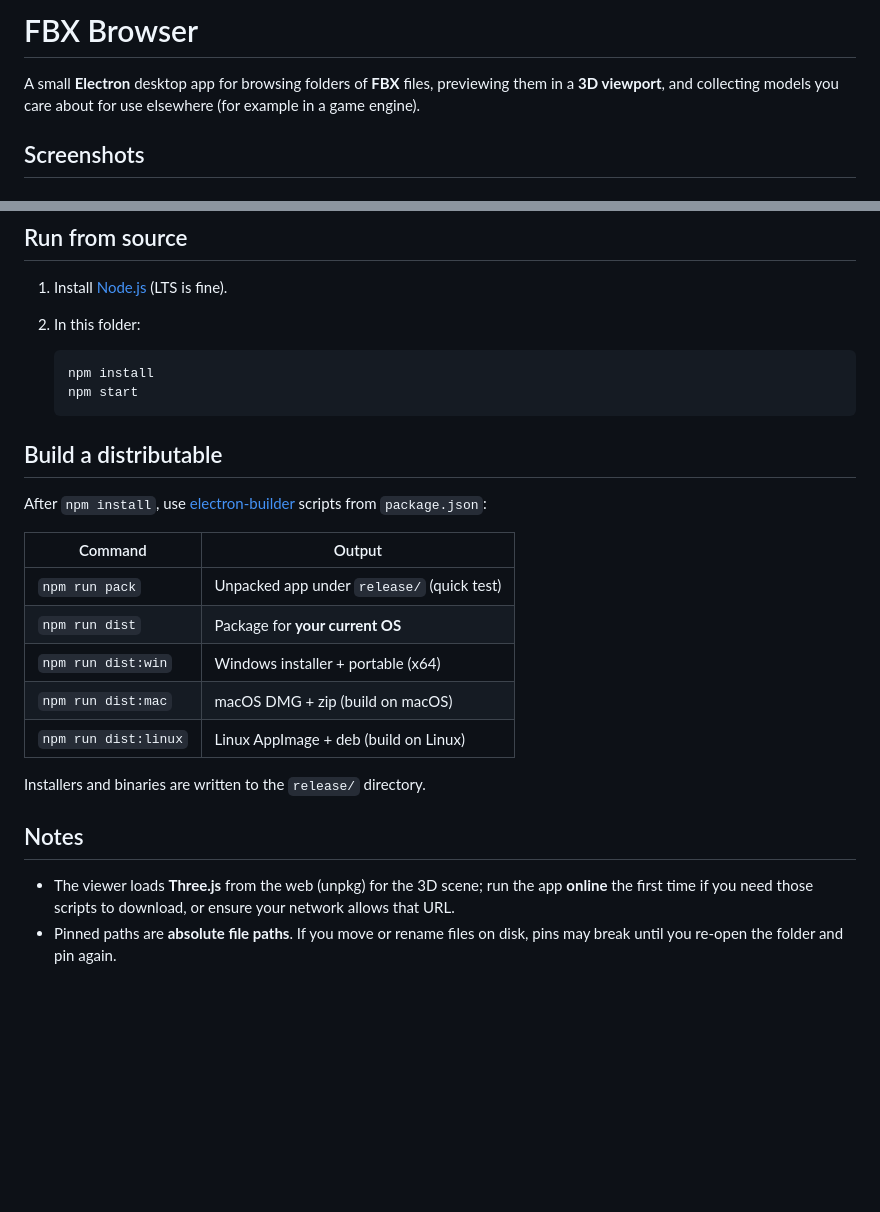
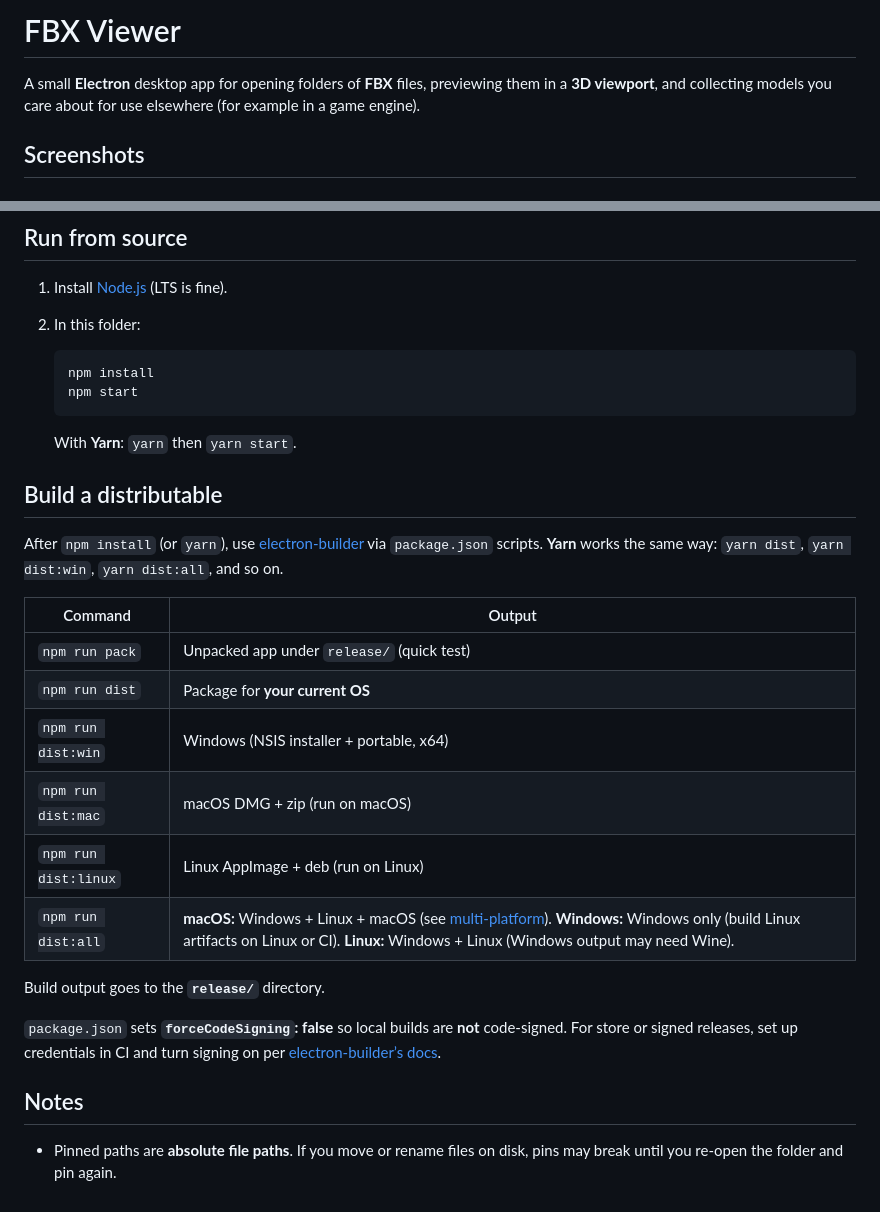
Before and after one commit to lucvandijk/FBX-Viewer, a Markdown page: README.md, 2 parts joined by grey strips. Drawn GitHub-style; blank space fills up the shorter version.

````diff
--- a/README.md
+++ b/README.md
@@ -1,6 +1,6 @@
-# FBX Browser
+# FBX Viewer
 
-A small **Electron** desktop app for browsing folders of **FBX** files, previewing them in a **3D viewport**, and collecting models you care about for use elsewhere (for example in a game engine).
+A small **Electron** desktop app for opening folders of **FBX** files, previewing them in a **3D viewport**, and collecting models you care about for use elsewhere (for example in a game engine).
 
 ## Screenshots
 
@@ -60,21 +60,25 @@ Click the **star** on a thumbnail to **pin** a model. Pinned files appear in the
    npm start
    ```
 
+   With **Yarn**: `yarn` then `yarn start`.
+
 ## Build a distributable
 
-After `npm install`, use [electron-builder](https://www.electron.build/) scripts from `package.json`:
+After `npm install` (or `yarn`), use [electron-builder](https://www.electron.build/) via `package.json` scripts. **Yarn** works the same way: `yarn dist`, `yarn dist:win`, `yarn dist:all`, and so on.
 
 | Command | Output |
 |--------|--------|
 | `npm run pack` | Unpacked app under `release/` (quick test) |
 | `npm run dist` | Package for **your current OS** |
-| `npm run dist:win` | Windows installer + portable (x64) |
-| `npm run dist:mac` | macOS DMG + zip (build on macOS) |
-| `npm run dist:linux` | Linux AppImage + deb (build on Linux) |
+| `npm run dist:win` | Windows (NSIS installer + portable, x64) |
+| `npm run dist:mac` | macOS DMG + zip (run on macOS) |
+| `npm run dist:linux` | Linux AppImage + deb (run on Linux) |
+| `npm run dist:all` | **macOS:** Windows + Linux + macOS (see [multi-platform](https://www.electron.build/multi-platform-build)). **Windows:** Windows only (build Linux artifacts on Linux or CI). **Linux:** Windows + Linux (Windows output may need Wine). |
 
-Installers and binaries are written to the `release/` directory.
+Build output goes to the **`release/`** directory.
+
+`package.json` sets **`forceCodeSigning`: false** so local builds are **not** code-signed. For store or signed releases, set up credentials in CI and turn signing on per [electron-builder’s docs](https://www.electron.build/code-signing).
 
 ## Notes
 
-- The viewer loads **Three.js** from the web (unpkg) for the 3D scene; run the app **online** the first time if you need those scripts to download, or ensure your network allows that URL.
 - Pinned paths are **absolute file paths**. If you move or rename files on disk, pins may break until you re-open the folder and pin again.
````
Also changed, not shown: images/logo.png (added), 5 other files.
